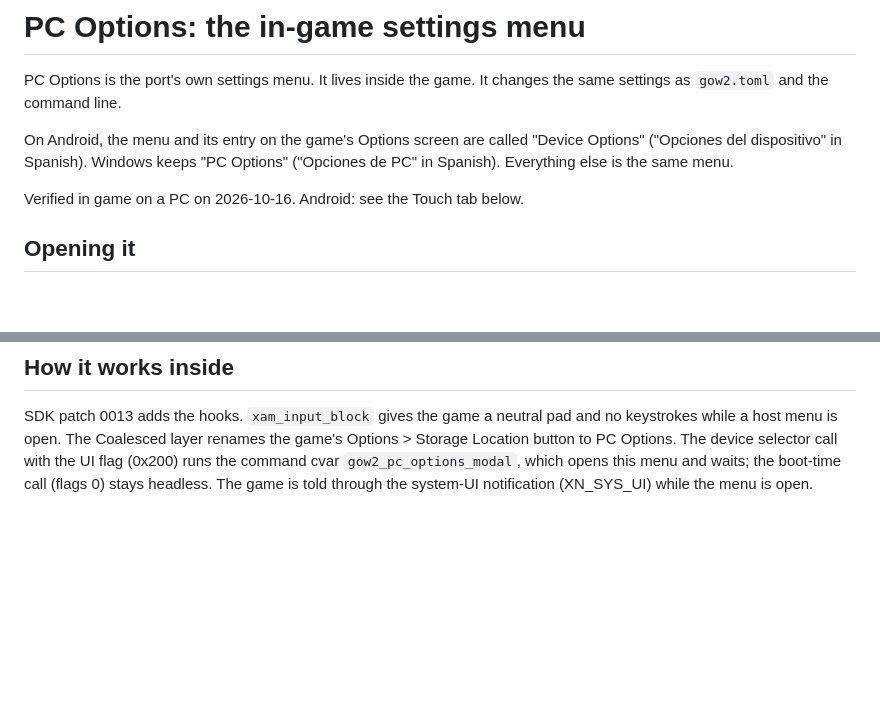
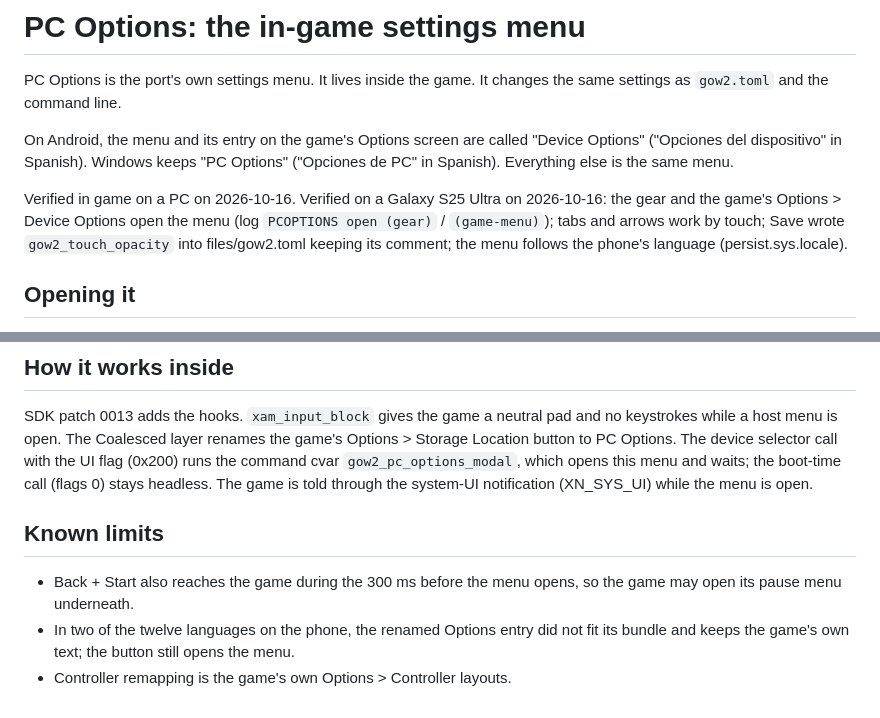
Before and after one commit to JollyRoger606/gears-of-war-2-pc-port, a Markdown page: docs/PC_OPTIONS.md, 2 parts joined by grey strips. Rendered like a GitHub page; blank space fills up the shorter version.

```diff
--- a/docs/PC_OPTIONS.md
+++ b/docs/PC_OPTIONS.md
@@ -7,7 +7,12 @@ On Android, the menu and its entry on the game's Options screen are called
 "Device Options" ("Opciones del dispositivo" in Spanish). Windows keeps
 "PC Options" ("Opciones de PC" in Spanish). Everything else is the same menu.
 
-Verified in game on a PC on 2026-10-16. Android: see the Touch tab below.
+Verified in game on a PC on 2026-10-16. Verified on a Galaxy S25 Ultra
+on 2026-10-16: the gear and the game's Options > Device Options open
+the menu (log `PCOPTIONS open (gear)` / `(game-menu)`); tabs and
+arrows work by touch; Save wrote `gow2_touch_opacity` into
+files/gow2.toml keeping its comment; the menu follows the phone's
+language (persist.sys.locale).
 
 ## Opening it
 
@@ -216,3 +221,12 @@ selector call with the UI flag (0x200) runs the command cvar
 `gow2_pc_options_modal`, which opens this menu and waits; the boot-time call
 (flags 0) stays headless. The game is told through the system-UI
 notification (XN_SYS_UI) while the menu is open.
+
+## Known limits
+
+- Back + Start also reaches the game during the 300 ms before the menu
+  opens, so the game may open its pause menu underneath.
+- In two of the twelve languages on the phone, the renamed Options
+  entry did not fit its bundle and keeps the game's own text; the
+  button still opens the menu.
+- Controller remapping is the game's own Options > Controller layouts.
```
Also changed, not shown: README.es.md (+2 -1 lines), README.md (+2 -1 lines), docs/screenshots/device-options.jpg (added), docs/screenshots/pc-options.jpg (added), 7 other files.
